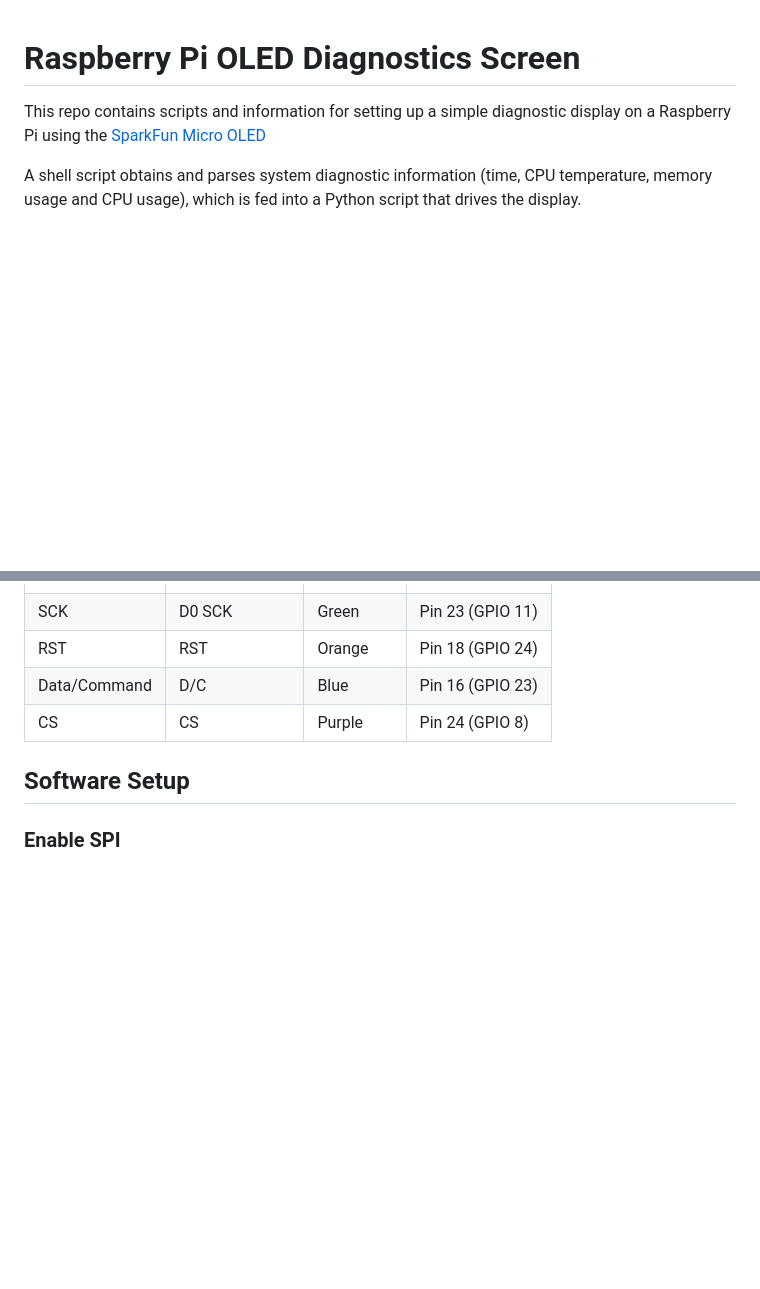
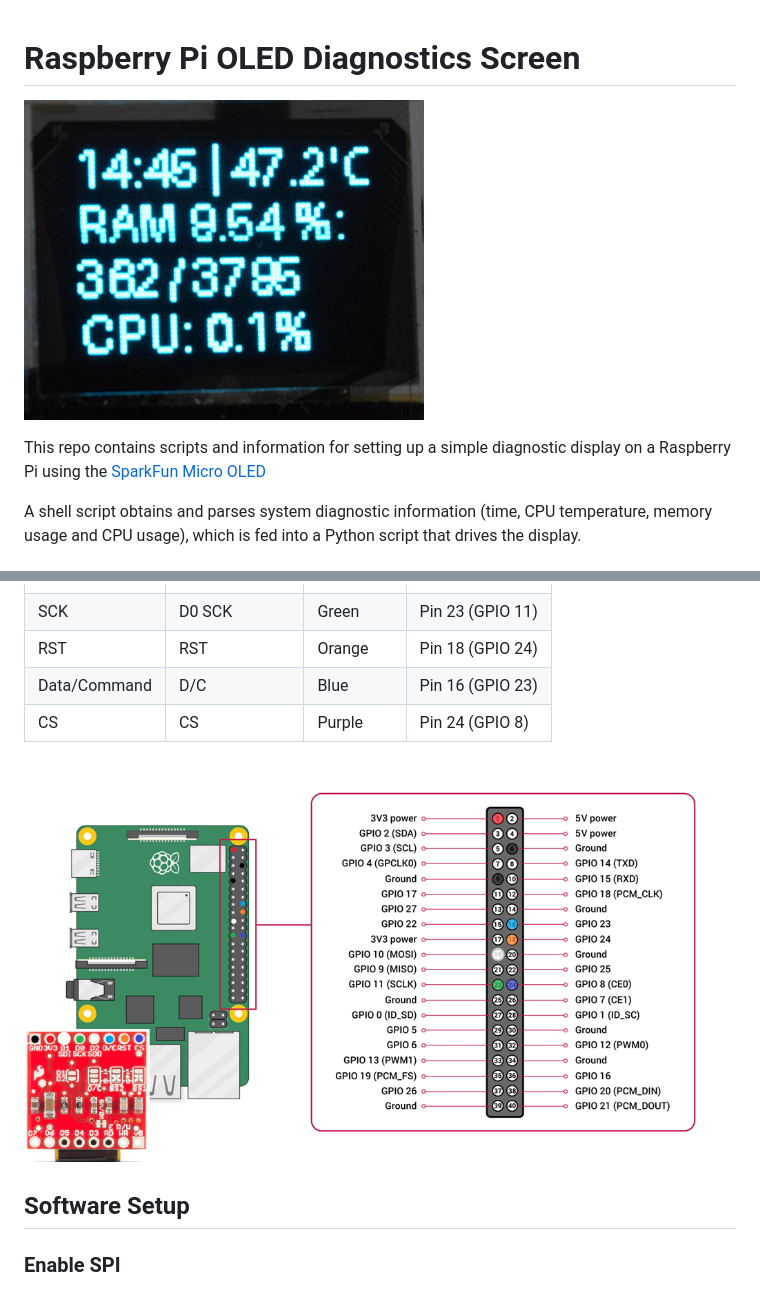
Before and after one commit to mason-e/oled-diagnostics, a Markdown page: README.md, 2 parts joined by grey strips. GitHub-like rendering; pictures changed too: cover.png (added), wiring.png (added); blank space fills up the shorter version.

Commit message:
Add pictures to README

```diff
--- a/README.md
+++ b/README.md
@@ -1,4 +1,6 @@
 # Raspberry Pi OLED Diagnostics Screen
+
+![live display example](./cover.png)
 
 This repo contains scripts and information for setting up a simple diagnostic display on a Raspberry Pi using the [SparkFun Micro OLED](https://www.sparkfun.com/sparkfun-micro-oled-breakout.html)
 
@@ -17,6 +19,8 @@ The product page contains links to more details on preparing the breakout board.
 | RST | RST | Orange | Pin 18 (GPIO 24) |
 | Data/Command | D/C | Blue | Pin 16 (GPIO 23) |
 | CS | CS | Purple | Pin 24 (GPIO 8) |
+
+![color coded wiring picture](./wiring.png)
 
 ## Software Setup
 
```
